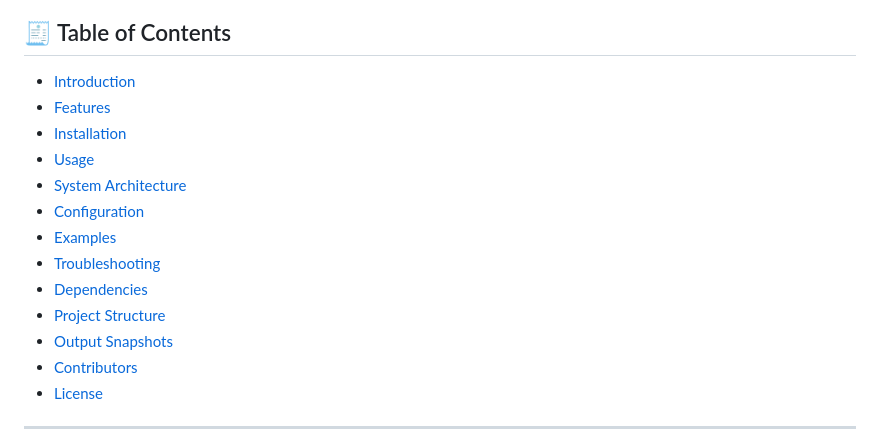
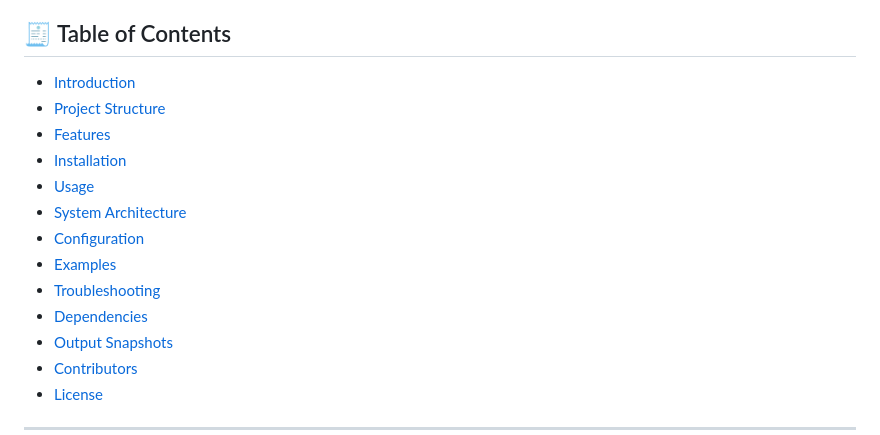
Before and after one commit to omarsayah0/Speech-to-Text-Web-Application, a Markdown page: README.md, the part around the change. Drawn GitHub-style.

```diff
--- a/README.md
+++ b/README.md
@@ -15,6 +15,7 @@ The system also includes authentication, role management, and an admin dashboard
 ## 🧾 Table of Contents
 
 - [Introduction](#-introduction)
+- [Project Structure](#-Project-Structure)
 - [Features](#-Features)
 - [Installation](#Installation)
 - [Usage](#-Usage)
@@ -23,7 +24,6 @@ The system also includes authentication, role management, and an admin dashboard
 - [Examples](#-Examples)
 - [Troubleshooting](#-Troubleshooting)
 - [Dependencies](#-Dependencies)
-- [Project Structure](#-Project-Structure)
 - [Output Snapshots](#-Output-Snapshots)
 - [Contributors](#-Contributors)
 - [License](#-License)
```
